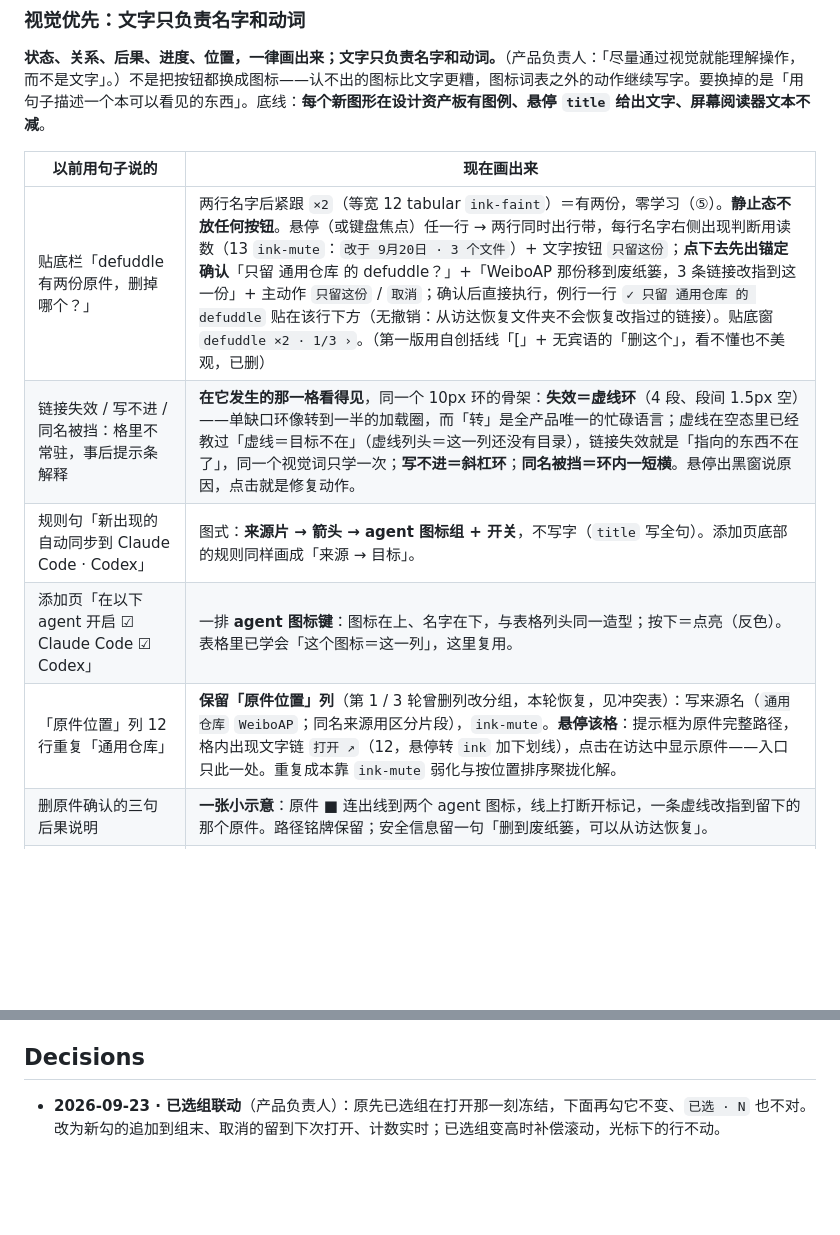
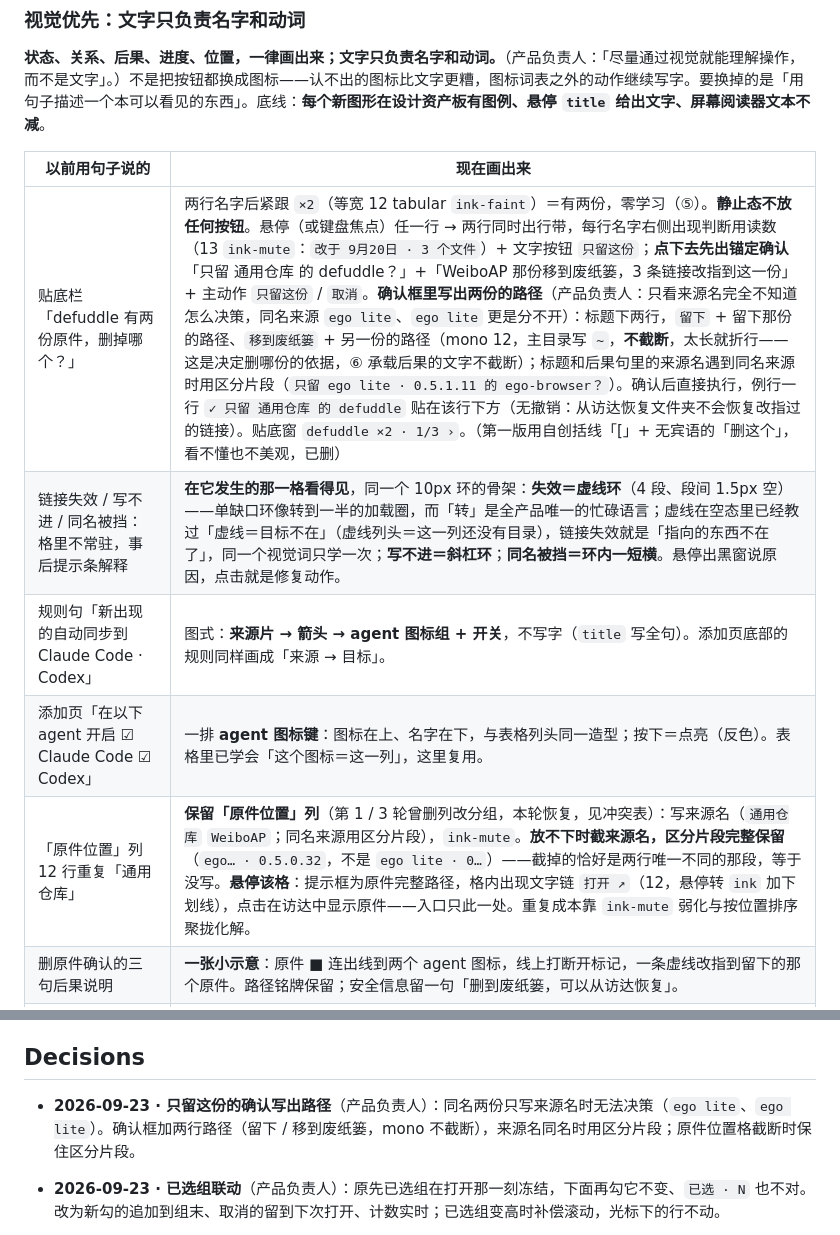
Before and after one commit to zhengjiaqiao/sophia, a Markdown page: docs/DESIGN.md, 2 parts joined by grey strips. Rendered like a GitHub page; blank space fills up the shorter version.

Commit message:
docs(design): 只留这份的确认写出两份路径；同名来源截断时保住区分片段

```diff
--- a/docs/DESIGN.md
+++ b/docs/DESIGN.md
@@ -450,11 +450,11 @@ components:
 
 | 以前用句子说的 | 现在画出来 |
 |---|---|
-| 贴底栏「defuddle 有两份原件，删掉哪个？」 | 两行名字后紧跟 `×2`（等宽 12 tabular `ink-faint`）＝有两份，零学习（⑤）。**静止态不放任何按钮**。悬停（或键盘焦点）任一行 → 两行同时出行带，每行名字右侧出现判断用读数（13 `ink-mute`：`改于 9月20日 · 3 个文件`）+ 文字按钮 `只留这份`；**点下去先出锚定确认**「只留 通用仓库 的 defuddle？」+「WeiboAP 那份移到废纸篓，3 条链接改指到这一份」+ 主动作 `只留这份` / `取消`；确认后直接执行，例行一行 `✓ 只留 通用仓库 的 defuddle` 贴在该行下方（无撤销：从访达恢复文件夹不会恢复改指过的链接）。贴底窗 `defuddle ×2 · 1/3 ›`。（第一版用自创括线「[」+ 无宾语的「删这个」，看不懂也不美观，已删） |
+| 贴底栏「defuddle 有两份原件，删掉哪个？」 | 两行名字后紧跟 `×2`（等宽 12 tabular `ink-faint`）＝有两份，零学习（⑤）。**静止态不放任何按钮**。悬停（或键盘焦点）任一行 → 两行同时出行带，每行名字右侧出现判断用读数（13 `ink-mute`：`改于 9月20日 · 3 个文件`）+ 文字按钮 `只留这份`；**点下去先出锚定确认**「只留 通用仓库 的 defuddle？」+「WeiboAP 那份移到废纸篓，3 条链接改指到这一份」+ 主动作 `只留这份` / `取消`。**确认框里写出两份的路径**（产品负责人：只看来源名完全不知道怎么决策，同名来源 `ego lite`、`ego lite` 更是分不开）：标题下两行，`留下` + 留下那份的路径、`移到废纸篓` + 另一份的路径（mono 12，主目录写 `~`，**不截断**，太长就折行——这是决定删哪份的依据，⑥ 承载后果的文字不截断）；标题和后果句里的来源名遇到同名来源时用区分片段（`只留 ego lite · 0.5.1.11 的 ego-browser？`）。确认后直接执行，例行一行 `✓ 只留 通用仓库 的 defuddle` 贴在该行下方（无撤销：从访达恢复文件夹不会恢复改指过的链接）。贴底窗 `defuddle ×2 · 1/3 ›`。（第一版用自创括线「[」+ 无宾语的「删这个」，看不懂也不美观，已删） |
 | 链接失效 / 写不进 / 同名被挡：格里不常驻，事后提示条解释 | **在它发生的那一格看得见**，同一个 10px 环的骨架：**失效＝虚线环**（4 段、段间 1.5px 空）——单缺口环像转到一半的加载圈，而「转」是全产品唯一的忙碌语言；虚线在空态里已经教过「虚线＝目标不在」（虚线列头＝这一列还没有目录），链接失效就是「指向的东西不在了」，同一个视觉词只学一次；**写不进＝斜杠环**；**同名被挡＝环内一短横**。悬停出黑窗说原因，点击就是修复动作。 |
 | 规则句「新出现的自动同步到 Claude Code · Codex」 | 图式：**来源片 → 箭头 → agent 图标组 + 开关**，不写字（`title` 写全句）。添加页底部的规则同样画成「来源 → 目标」。 |
 | 添加页「在以下 agent 开启 ☑ Claude Code ☑ Codex」 | 一排 **agent 图标键**：图标在上、名字在下，与表格列头同一造型；按下＝点亮（反色）。表格里已学会「这个图标＝这一列」，这里复用。 |
-| 「原件位置」列 12 行重复「通用仓库」 | **保留「原件位置」列**（第 1 / 3 轮曾删列改分组，本轮恢复，见冲突表）：写来源名（`通用仓库` `WeiboAP`；同名来源用区分片段），`ink-mute`。**悬停该格**：提示框为原件完整路径，格内出现文字链 `打开 ↗`（12，悬停转 `ink` 加下划线），点击在访达中显示原件——入口只此一处。重复成本靠 `ink-mute` 弱化与按位置排序聚拢化解。 |
+| 「原件位置」列 12 行重复「通用仓库」 | **保留「原件位置」列**（第 1 / 3 轮曾删列改分组，本轮恢复，见冲突表）：写来源名（`通用仓库` `WeiboAP`；同名来源用区分片段），`ink-mute`。**放不下时截来源名，区分片段完整保留**（`ego… · 0.5.0.32`，不是 `ego lite · 0…`）——截掉的恰好是两行唯一不同的那段，等于没写。**悬停该格**：提示框为原件完整路径，格内出现文字链 `打开 ↗`（12，悬停转 `ink` 加下划线），点击在访达中显示原件——入口只此一处。重复成本靠 `ink-mute` 弱化与按位置排序聚拢化解。 |
 | 删原件确认的三句后果说明 | **一张小示意**：原件 ■ 连出线到两个 agent 图标，线上打断开标记，一条虚线改指到留下的那个原件。路径铭牌保留；安全信息留一句「删到废纸篓，可以从访达恢复」。 |
 | 提示条「已把 excalidraw、notion 写进 Claude Code」 | 例行一行：✓ + 动词 + agent 图标 + 名字 + `撤销`（黑窗只给失败）；单格时那一格闪一下（120ms 反色再回落），批量不闪、同时变，眼睛直接落到变化处。 |
 | 忙碌「正在开启 obsidian-cli…」 | 批量写入一般是瞬间的：格子同时变成新状态，结果由提示条交代；**真的慢时（> 约 500ms）**才在触发的那一项旁出转动指示 +「正在加到 Codex」，完成即消失，不动格子。**首次扫描例外**：还没有格子可亮，转动指示旁保留一句「正在读 3 个位置」。 |
@@ -1016,6 +1016,7 @@ components:
 
 ## Decisions
 
+- **2026-09-23 · 只留这份的确认写出路径**（产品负责人）：同名两份只写来源名时无法决策（`ego lite`、`ego lite`）。确认框加两行路径（留下 / 移到废纸篓，mono 不截断），来源名同名时用区分片段；原件位置格截断时保住区分片段。
 - **2026-09-23 · 已选组联动**（产品负责人）：原先已选组在打开那一刻冻结，下面再勾它不变、`已选 · N` 也不对。改为新勾的追加到组末、取消的留到下次打开、计数实时；已选组变高时补偿滚动，光标下的行不动。
 - **2026-09-23 · 模型列表：去掉底部计数，跨网关时行尾写网关短名**（产品负责人）：底部 `已选 N 个模型` 与已选组头重复，删掉；下拉汇总多个网关时，行尾右对齐写来源网关短名（`openrouter`），单网关与网关页不写。
 - **2026-09-23 · 字标动效：黑猫与玻璃**（产品负责人定稿）：顶栏字标悬停 0.4 秒后走进一只黑猫，在字母间穿梭；点击字标像敲玻璃，2～4 下碎开，移开后碎片弹回、字标愈合。减少动效时不出现。品牌识别由「只留字标重影」扩为「重影 + 这段只由悬停唤起的动效」，仍只属于字标。
```
